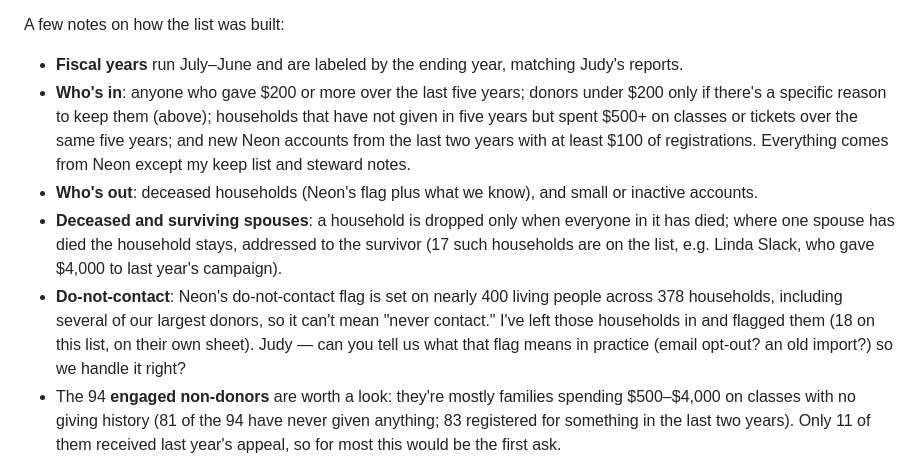
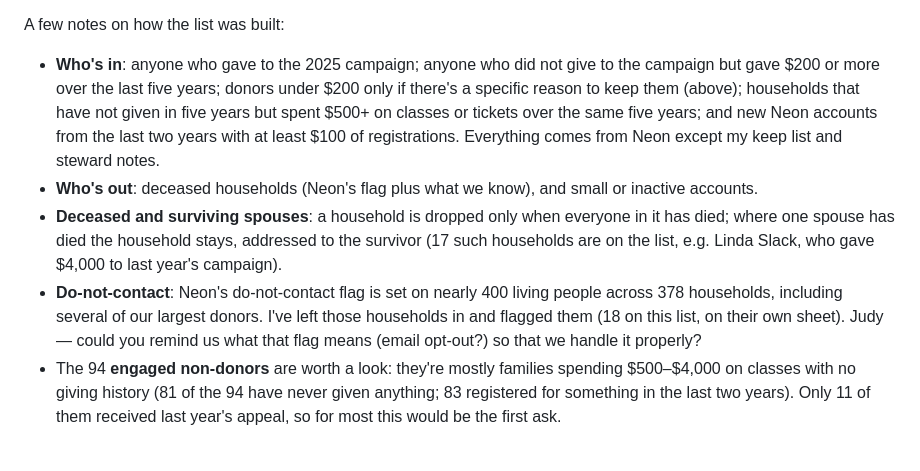
Before and after one commit to donboyd5/hh, a Markdown page: meta-docs/mailing-list-email-draft.md, the part around the change. Drawn GitHub-style.

Commit message:
docs: Don's edits to the email draft (who's-in order, do-not-contact wording)

```diff
--- a/meta-docs/mailing-list-email-draft.md
+++ b/meta-docs/mailing-list-email-draft.md
@@ -59,9 +59,7 @@ larger donors are $1,200–$8,900 lifetime givers whom I've kept for follow-up.
 
 A few notes on how the list was built:
 
-- **Fiscal years** run July–June and are labeled by the ending year, matching Judy's reports.
-- **Who's in**: anyone who gave $200 or more over the last five years; donors under $200 only
-  if there's a specific reason to keep them (above); households that have not given in five
+- **Who's in**: anyone who gave to the 2025 campaign; anyone who did not give to the campaign but gave $200 or more over the last five years; donors under $200 only if there's a specific reason to keep them (above); households that have not given in five
   years but spent $500+ on classes or tickets over the same five years; and new Neon accounts
   from the last two years with at least $100 of registrations. Everything comes from Neon
   except my keep list and steward notes.
@@ -71,10 +69,8 @@ A few notes on how the list was built:
   died; where one spouse has died the household stays, addressed to the survivor (17 such
   households are on the list, e.g. Linda Slack, who gave $4,000 to last year's campaign).
 - **Do-not-contact**: Neon's do-not-contact flag is set on nearly 400 living people across
-  378 households, including several of our largest donors, so it can't mean "never
-  contact." I've left those households in and flagged them (18 on this list, on their own
-  sheet). Judy — can you tell us what that flag means in practice (email opt-out? an old
-  import?) so we handle it right?
+  378 households, including several of our largest donors. I've left those households in and flagged them (18 on this list, on their own
+  sheet). Judy — could you remind us what that flag means (email opt-out?) so that we handle it properly?
 - The 94 **engaged non-donors** are worth a look: they're mostly families spending $500–$4,000
   on classes with no giving history (81 of the 94 have never given anything; 83 registered
   for something in the last two years). Only 11 of them received last year's appeal, so for
```
